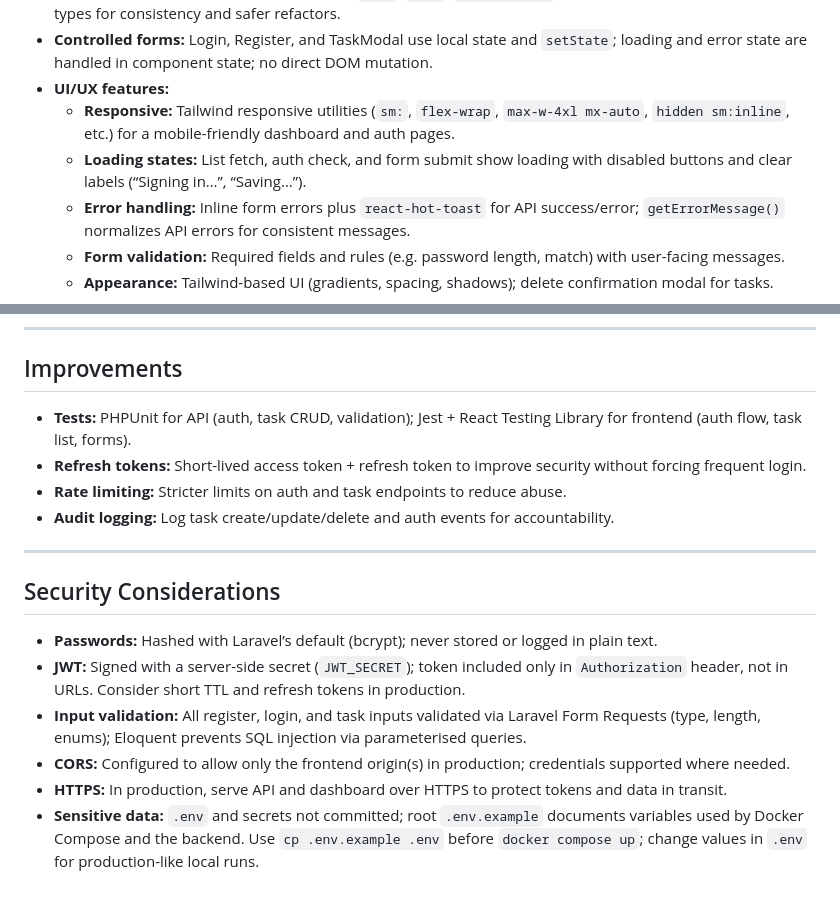
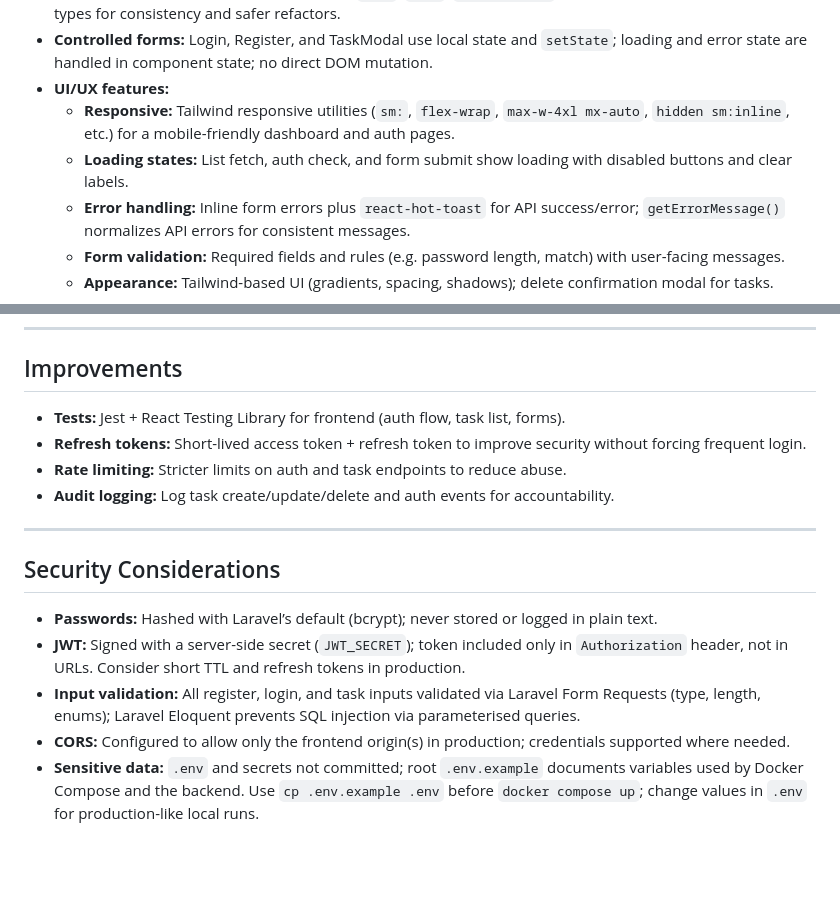
Before and after one commit to ZachroyAnazfitry/task-manager, a Markdown page: DECISIONS.md, 2 parts joined by grey strips. Rendered like a GitHub page; blank space fills up the shorter version.

Commit message:
Refine ldocumentation in DECISIONS.md

```diff
--- a/DECISIONS.md
+++ b/DECISIONS.md
@@ -67,7 +67,7 @@ Architectural decisions, trade-offs, security considerations, and possible impro
 - **Controlled forms:** Login, Register, and TaskModal use local state and `setState`; loading and error state are handled in component state; no direct DOM mutation.
 - **UI/UX features:**
   - **Responsive:** Tailwind responsive utilities (`sm:`, `flex-wrap`, `max-w-4xl mx-auto`, `hidden sm:inline`, etc.) for a mobile-friendly dashboard and auth pages.
-  - **Loading states:** List fetch, auth check, and form submit show loading with disabled buttons and clear labels (“Signing in…”, “Saving…”).
+  - **Loading states:** List fetch, auth check, and form submit show loading with disabled buttons and clear labels.
   - **Error handling:** Inline form errors plus `react-hot-toast` for API success/error; `getErrorMessage()` normalizes API errors for consistent messages.
   - **Form validation:** Required fields and rules (e.g. password length, match) with user-facing messages.
   - **Appearance:** Tailwind-based UI (gradients, spacing, shadows); delete confirmation modal for tasks.
@@ -87,7 +87,7 @@ Architectural decisions, trade-offs, security considerations, and possible impro
 
 ## Improvements
 
-- **Tests:** PHPUnit for API (auth, task CRUD, validation); Jest + React Testing Library for frontend (auth flow, task list, forms).
+- **Tests:** Jest + React Testing Library for frontend (auth flow, task list, forms).
 - **Refresh tokens:** Short-lived access token + refresh token to improve security without forcing frequent login.
 - **Rate limiting:** Stricter limits on auth and task endpoints to reduce abuse.
 - **Audit logging:** Log task create/update/delete and auth events for accountability.
@@ -98,7 +98,6 @@ Architectural decisions, trade-offs, security considerations, and possible impro
 
 - **Passwords:** Hashed with Laravel’s default (bcrypt); never stored or logged in plain text.
 - **JWT:** Signed with a server-side secret (`JWT_SECRET`); token included only in `Authorization` header, not in URLs. Consider short TTL and refresh tokens in production.
-- **Input validation:** All register, login, and task inputs validated via Laravel Form Requests (type, length, enums); Eloquent prevents SQL injection via parameterised queries.
+- **Input validation:** All register, login, and task inputs validated via Laravel Form Requests (type, length, enums); Laravel Eloquent prevents SQL injection via parameterised queries.
 - **CORS:** Configured to allow only the frontend origin(s) in production; credentials supported where needed.
-- **HTTPS:** In production, serve API and dashboard over HTTPS to protect tokens and data in transit.
 - **Sensitive data:** `.env` and secrets not committed; root `.env.example` documents variables used by Docker Compose and the backend. Use `cp .env.example .env` before `docker compose up`; change values in `.env` for production-like local runs.
```
